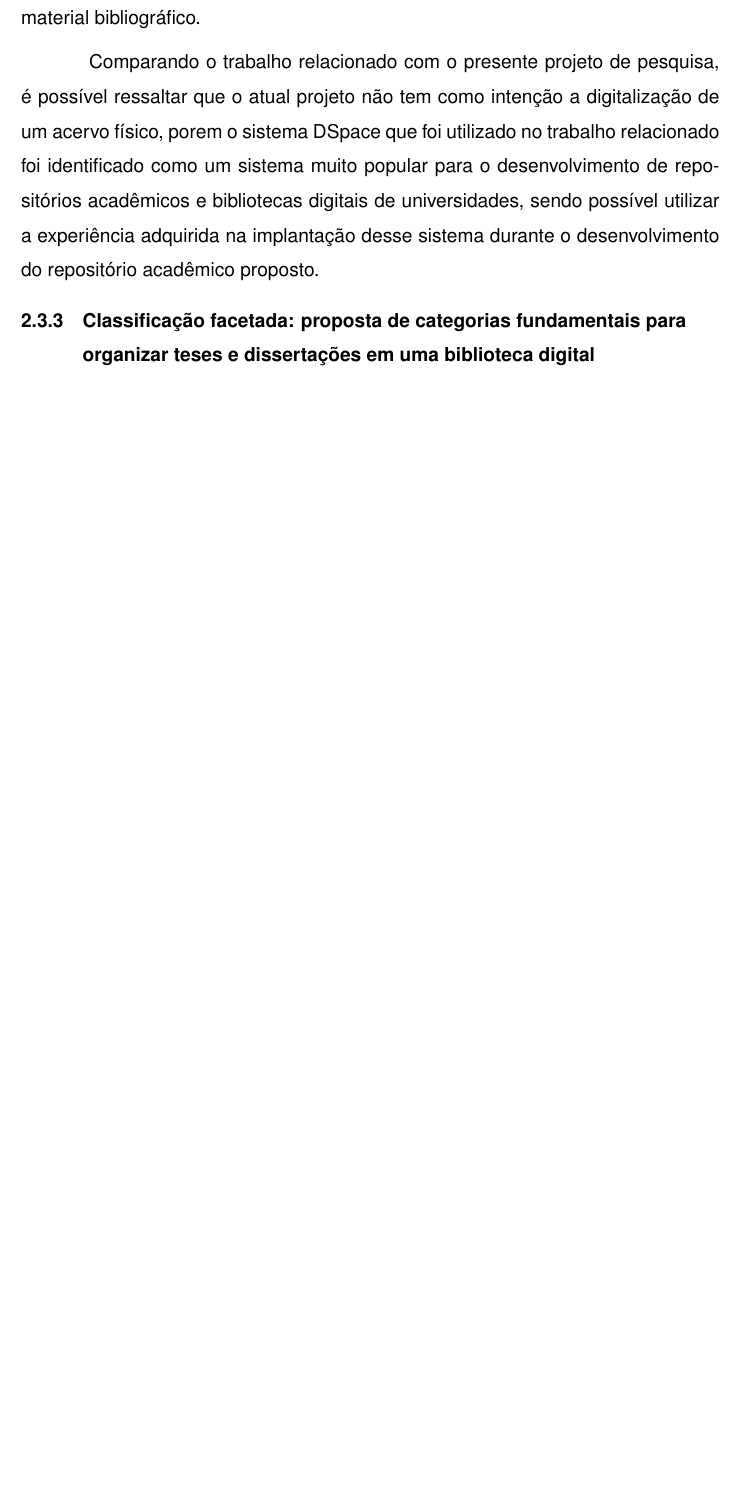
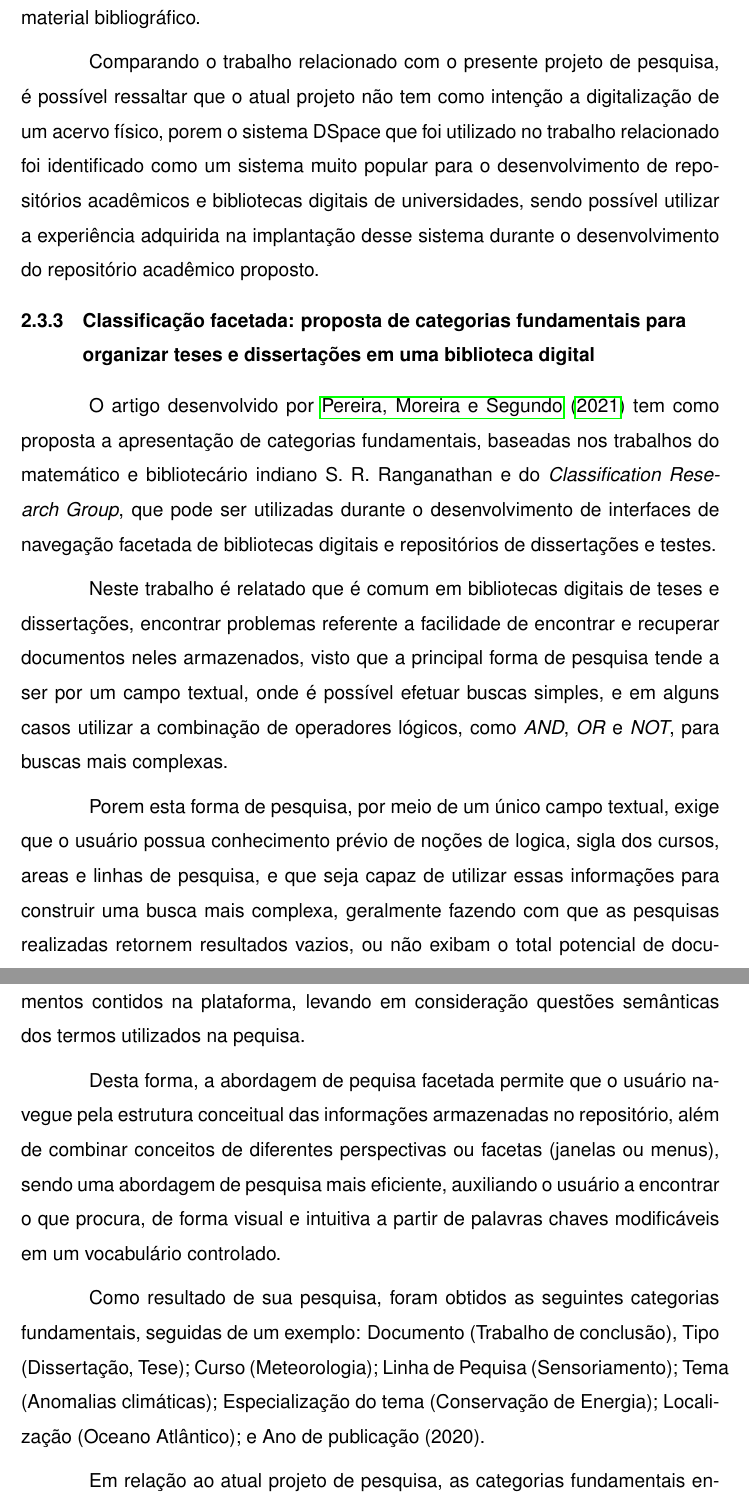
Before and after one commit to Lucas-Alf/tcc-setrem, a LaTeX thesis (main.tex, which reads cap2.tex): part of page 20 of 25 before the commit and two parts of pages 20 and 21 of 26 after it, the two joined at a grey line, cut so that both start at the same text, the shorter picture padded with empty space. Compiled offline with pdfLaTeX; a LaTeX package or settings file that is missing is left out.

Commit message:
Trabalhos relacionados.

```diff
--- a/cap2.tex
+++ b/cap2.tex
@@ -122,3 +122,39 @@ possível utilizar a experiência adquirida na implantação desse sistema duran
 o desenvolvimento do repositório acadêmico proposto.
 
 \subsection{Classificação facetada: proposta de categorias fundamentais para organizar teses e dissertações em uma biblioteca digital}
+
+O artigo desenvolvido por \cite{PereiraClaytonMartins2021Cfpd} tem como
+proposta a apresentação de categorias fundamentais, baseadas nos trabalhos
+do matemático e bibliotecário indiano S. R. Ranganathan e do \emph{Classification Research Group}, que pode ser utilizadas
+durante o desenvolvimento de interfaces de navegação facetada de bibliotecas
+digitais e repositórios de dissertações e testes.
+
+Neste trabalho é relatado que é comum em bibliotecas digitais de teses
+e dissertações, encontrar problemas referente a facilidade de encontrar
+e recuperar documentos neles armazenados, visto que a principal forma de
+pesquisa tende a ser por um campo textual, onde é possível efetuar buscas
+simples, e em alguns casos utilizar a combinação de operadores lógicos, como
+\emph{AND}, \emph{OR} e \emph{NOT}, para buscas mais complexas.
+
+Porem esta forma de pesquisa, por meio de um único campo textual,
+exige que o usuário possua conhecimento prévio de noções de logica,
+sigla dos cursos, areas e linhas de pesquisa, e que seja capaz de
+utilizar essas informações para construir uma busca mais complexa,
+geralmente fazendo com que as pesquisas realizadas retornem resultados
+vazios, ou não exibam o total potencial de documentos contidos na plataforma,
+levando em consideração questões semânticas dos termos utilizados na pequisa.
+
+Desta forma, a abordagem de pequisa facetada permite que o usuário navegue
+pela estrutura conceitual das informações armazenadas no repositório, além de
+combinar conceitos de diferentes perspectivas ou facetas (janelas ou menus), sendo uma abordagem
+de pesquisa mais eficiente, auxiliando o usuário a encontrar o que procura,
+de forma visual e intuitiva a partir de palavras chaves modificáveis em um
+vocabulário controlado.
+
+Como resultado de sua pesquisa, foram obtidos as seguintes categorias
+fundamentais, seguidas de um exemplo: Documento (Trabalho de conclusão), Tipo (Dissertação, Tese);
+Curso (Meteorologia); Linha de Pequisa (Sensoriamento);
+Tema (Anomalias climáticas); Especialização do tema (Conservação de Energia);
+Localização (Oceano Atlântico); e Ano de publicação (2020).
+
+Em relação ao atual projeto de pesquisa, as categorias fundamentais encontradas
```
Also changed, not shown: bib/bibliography.bib (+17 -0 lines), main.pdf, cap2.tex (3 more changed lines).
